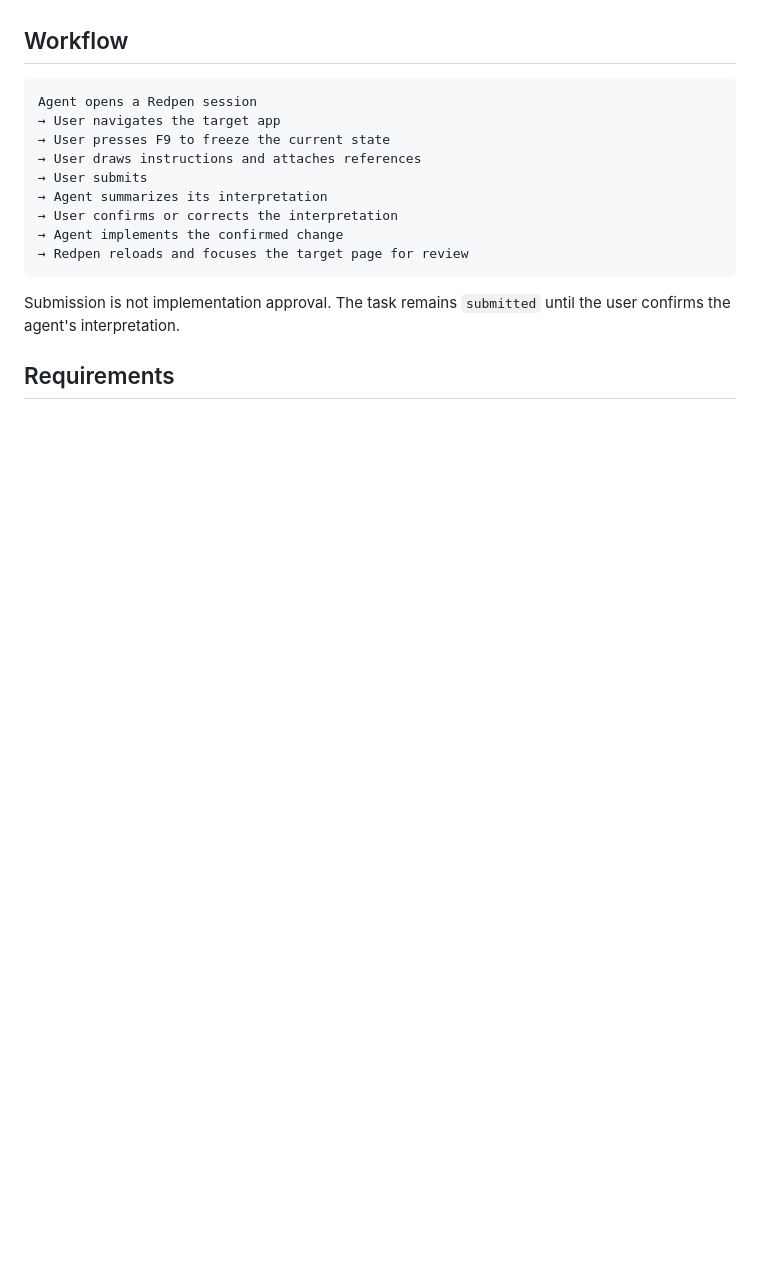
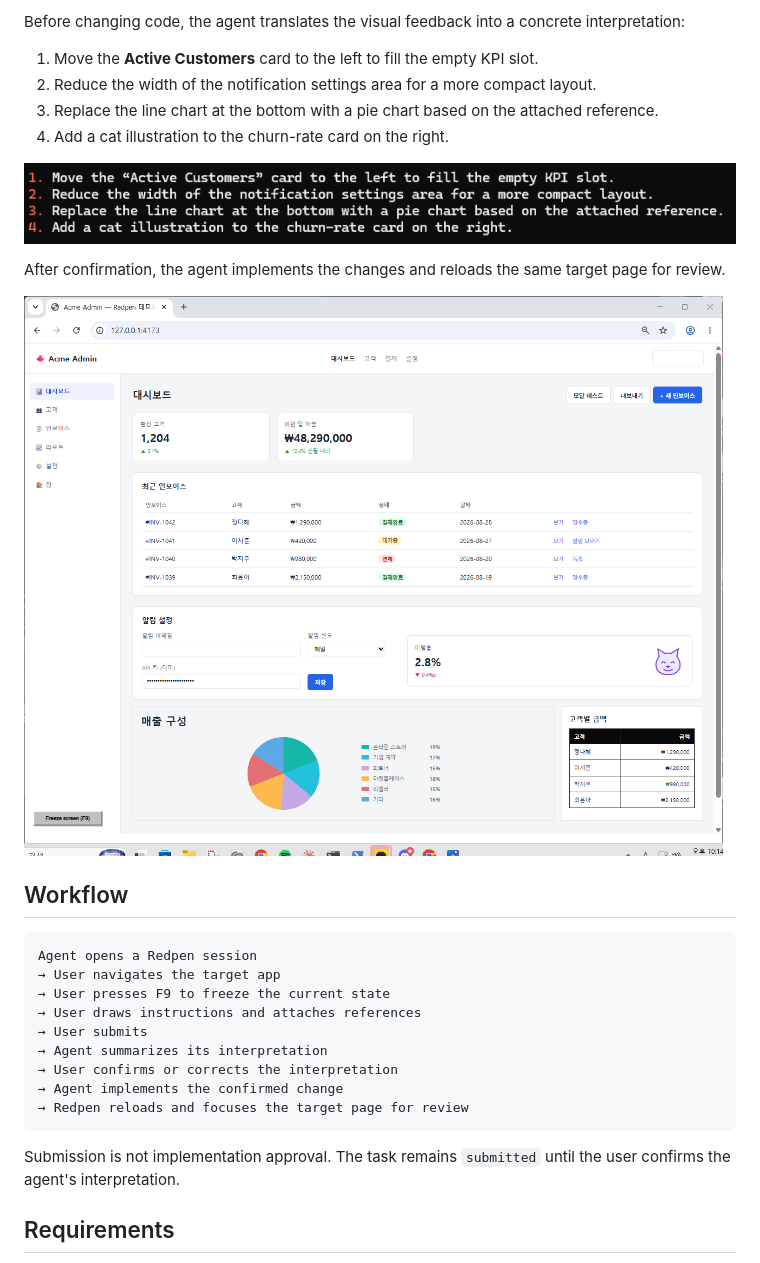
Before and after one commit to Benzenp/redpen, a Markdown page: README.md, the part around the change printed below. Rendered like a GitHub page; pictures changed too: docs/assets/redpen-implemented-result.png (added), docs/assets/redpen-intent-interpretation.png (added); blank space fills up the shorter version.

```diff
--- a/README.md
+++ b/README.md
@@ -22,3 +36,17 @@ The agent receives a self-contained task bundle containing screenshots, vector m
+Before changing code, the agent translates the visual feedback into a concrete
+interpretation:
+
+1. Move the **Active Customers** card to the left to fill the empty KPI slot.
+2. Reduce the width of the notification settings area for a more compact layout.
+3. Replace the line chart at the bottom with a pie chart based on the attached reference.
+4. Add a cat illustration to the churn-rate card on the right.
+
+![The agent's English interpretation of the four instructions](docs/assets/redpen-intent-interpretation.png)
+
+After confirmation, the agent implements the changes and reloads the same
+target page for review.
+
+![The implemented dashboard with aligned KPIs, compact settings, a pie chart, and a cat illustration](docs/assets/redpen-implemented-result.png)
 
 ## Workflow
 
```
Also changed, not shown: other parts of README.md (+14 -0 lines), docs/assets/redpen-annotator-feedback.png (added), docs/assets/redpen-live-target.png (added), 2 other files.
